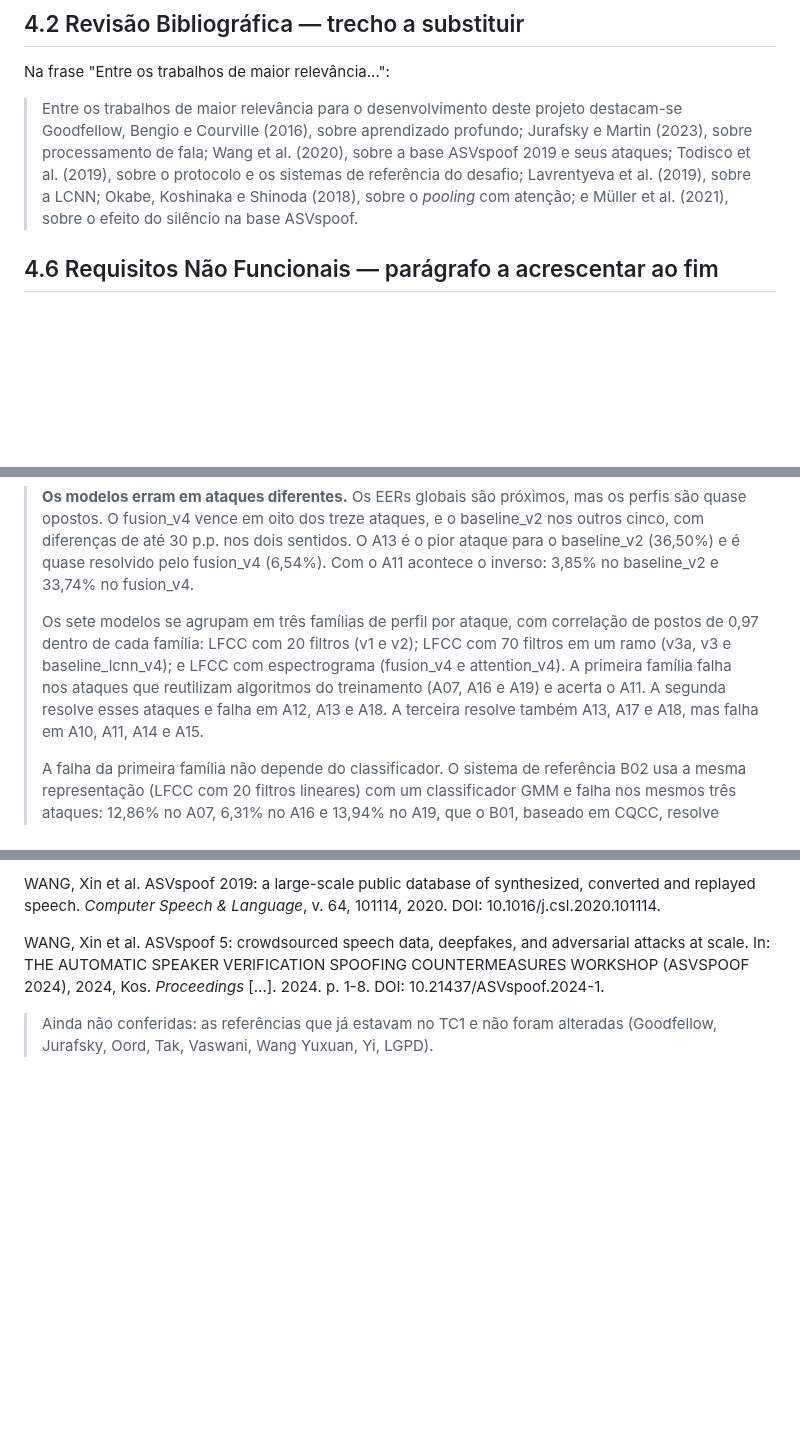
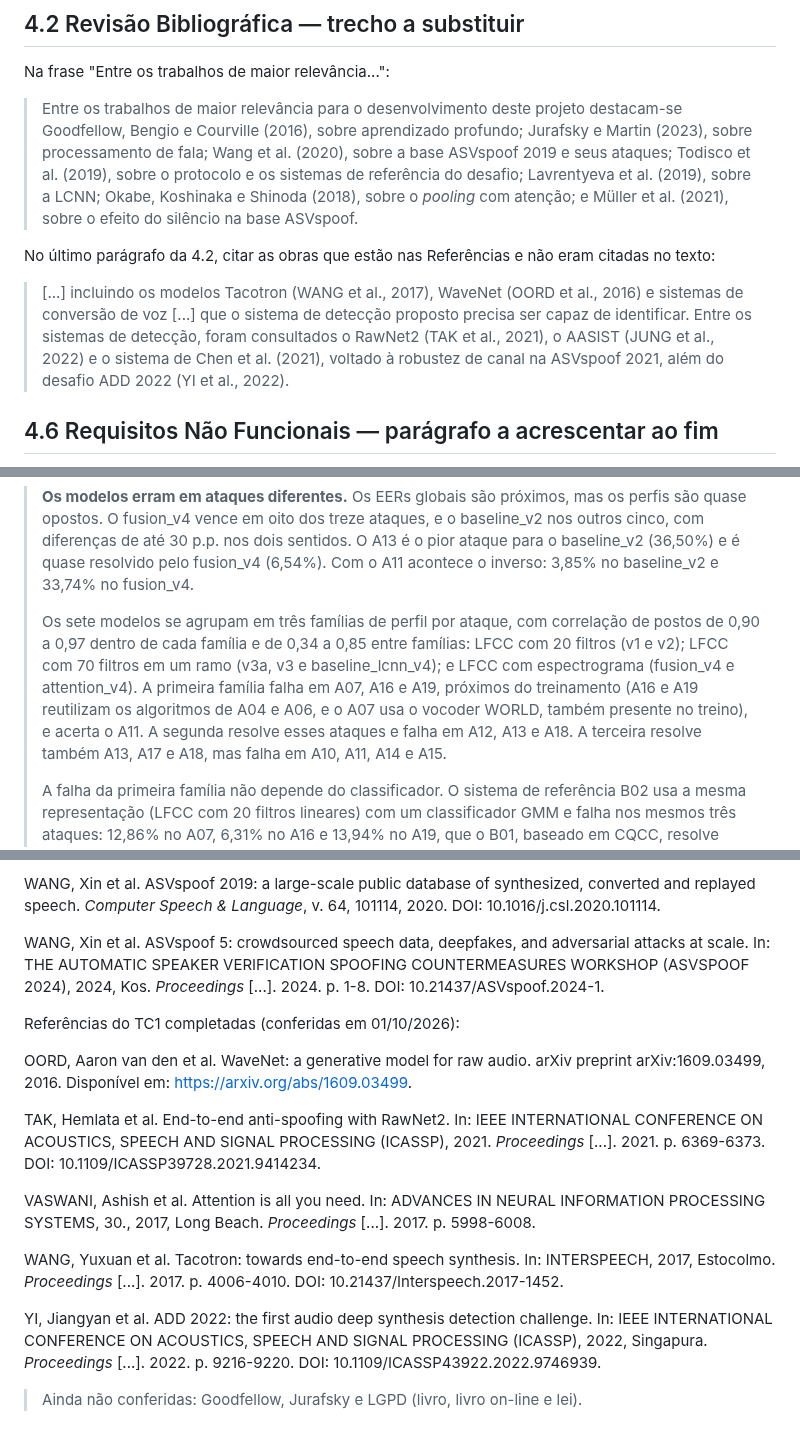
Before and after one commit to bert-0/DeepFakeAudioDetec, a Markdown page: ml/docs/TC2_REDACAO.md, 3 parts joined by grey strips. Drawn GitHub-style; blank space fills up the shorter version.

Commit message:
docs: revisão completa do TC2 contra as tabelas e as fontes
Corrige a correlação dentro das famílias (0,90 a 0,97), a descrição do A07
(não reutiliza algoritmo do treino), A18 tratado como filtragem de forma de
onda, A10/A12 como 'os mais difíceis' no canal real (a fonte só diz que
resistem aos dois modelos) e '10 frases' (são 10 versões). Cita no texto
Tacotron, WaveNet, RawNet2, AASIST, Chen e ADD, que estavam só nas
referências, e completa essas referências com páginas e DOI.

Co-Authored-By: Claude Opus 5.5 <noreply@anthropic.com>
Claude-Session: https://claude.ai/code/session_01WpWjBqj2we1V9Wf9Vi2vM4

```diff
--- a/ml/docs/TC2_REDACAO.md
+++ b/ml/docs/TC2_REDACAO.md
@@ -193,6 +193,16 @@ Na frase "Entre os trabalhos de maior relevância...":
 > os sistemas de referência do desafio; Lavrentyeva et al. (2019), sobre a LCNN;
 > Okabe, Koshinaka e Shinoda (2018), sobre o *pooling* com atenção; e Müller et
 > al. (2021), sobre o efeito do silêncio na base ASVspoof.
+
+No último parágrafo da 4.2, citar as obras que estão nas Referências e não
+eram citadas no texto:
+
+> [...] incluindo os modelos Tacotron (WANG et al., 2017), WaveNet (OORD et
+> al., 2016) e sistemas de conversão de voz [...] que o sistema de detecção
+> proposto precisa ser capaz de identificar. Entre os sistemas de detecção,
+> foram consultados o RawNet2 (TAK et al., 2021), o AASIST (JUNG et al., 2022)
+> e o sistema de Chen et al. (2021), voltado à robustez de canal na ASVspoof
+> 2021, além do desafio ADD 2022 (YI et al., 2022).
 
 ## 4.6 Requisitos Não Funcionais — parágrafo a acrescentar ao fim
 
@@ -649,12 +659,12 @@ Fonte: Autoria própria; geradores segundo Wang et al. (2020, Tabela 1).
 > fusion_v4 (6,54%). Com o A11 acontece o inverso: 3,85% no baseline_v2 e 33,74%
 > no fusion_v4.
 >
-> Os sete modelos se agrupam em três famílias de perfil por ataque, com
-> correlação de postos de 0,97 dentro de cada família: LFCC com 20 filtros
+> Os sete modelos se agrupam em três famílias de perfil por ataque, com correlação de postos de 0,90 a 0,97 dentro de cada família e de 0,34 a 0,85
+> entre famílias: LFCC com 20 filtros
 > (v1 e v2); LFCC com 70 filtros em um ramo (v3a, v3 e baseline_lcnn_v4); e
-> LFCC com espectrograma (fusion_v4 e attention_v4). A primeira família falha
-> nos ataques que reutilizam algoritmos do treinamento (A07, A16 e A19) e acerta
-> o A11. A segunda resolve esses ataques e falha em A12, A13 e A18. A terceira
+> LFCC com espectrograma (fusion_v4 e attention_v4). A primeira família falha em A07, A16 e A19, próximos do treinamento (A16 e A19
+> reutilizam os algoritmos de A04 e A06, e o A07 usa o vocoder WORLD, também
+> presente no treino), e acerta o A11. A segunda resolve esses ataques e falha em A12, A13 e A18. A terceira
 > resolve também A13, A17 e A18, mas falha em A10, A11, A14 e A15.
 >
 > A falha da primeira família não depende do classificador. O sistema de
@@ -1349,5 +1358,27 @@ adversarial attacks at scale. In: THE AUTOMATIC SPEAKER VERIFICATION SPOOFING
 COUNTERMEASURES WORKSHOP (ASVSPOOF 2024), 2024, Kos. *Proceedings* [...]. 2024.
 p. 1-8. DOI: 10.21437/ASVspoof.2024-1.
 
-> Ainda não conferidas: as referências que já estavam no TC1 e não foram
-> alteradas (Goodfellow, Jurafsky, Oord, Tak, Vaswani, Wang Yuxuan, Yi, LGPD).
+Referências do TC1 completadas (conferidas em 01/10/2026):
+
+OORD, Aaron van den et al. WaveNet: a generative model for raw audio. arXiv
+preprint arXiv:1609.03499, 2016. Disponível em: https://arxiv.org/abs/1609.03499.
+
+TAK, Hemlata et al. End-to-end anti-spoofing with RawNet2. In: IEEE
+INTERNATIONAL CONFERENCE ON ACOUSTICS, SPEECH AND SIGNAL PROCESSING (ICASSP),
+2021. *Proceedings* [...]. 2021. p. 6369-6373. DOI:
+10.1109/ICASSP39728.2021.9414234.
+
+VASWANI, Ashish et al. Attention is all you need. In: ADVANCES IN NEURAL
+INFORMATION PROCESSING SYSTEMS, 30., 2017, Long Beach. *Proceedings* [...].
+2017. p. 5998-6008.
+
+WANG, Yuxuan et al. Tacotron: towards end-to-end speech synthesis. In:
+INTERSPEECH, 2017, Estocolmo. *Proceedings* [...]. 2017. p. 4006-4010. DOI:
+10.21437/Interspeech.2017-1452.
+
+YI, Jiangyan et al. ADD 2022: the first audio deep synthesis detection
+challenge. In: IEEE INTERNATIONAL CONFERENCE ON ACOUSTICS, SPEECH AND SIGNAL
+PROCESSING (ICASSP), 2022, Singapura. *Proceedings* [...]. 2022. p. 9216-9220.
+DOI: 10.1109/ICASSP43922.2022.9746939.
+
+> Ainda não conferidas: Goodfellow, Jurafsky e LGPD (livro, livro on-line e lei).
```
Also changed, not shown: other parts of ml/docs/TC2_REDACAO.md (+8 -9 lines), ml/docs/RESUMO_TCC.md (+3 -3 lines).
